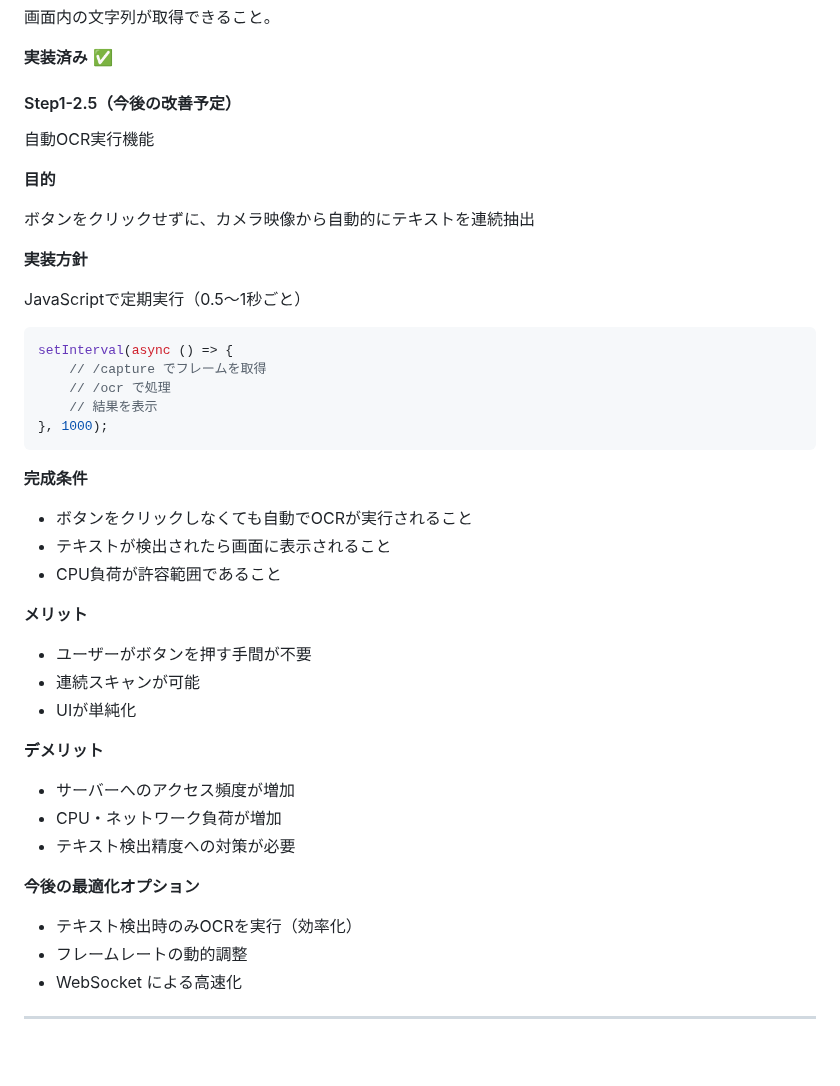
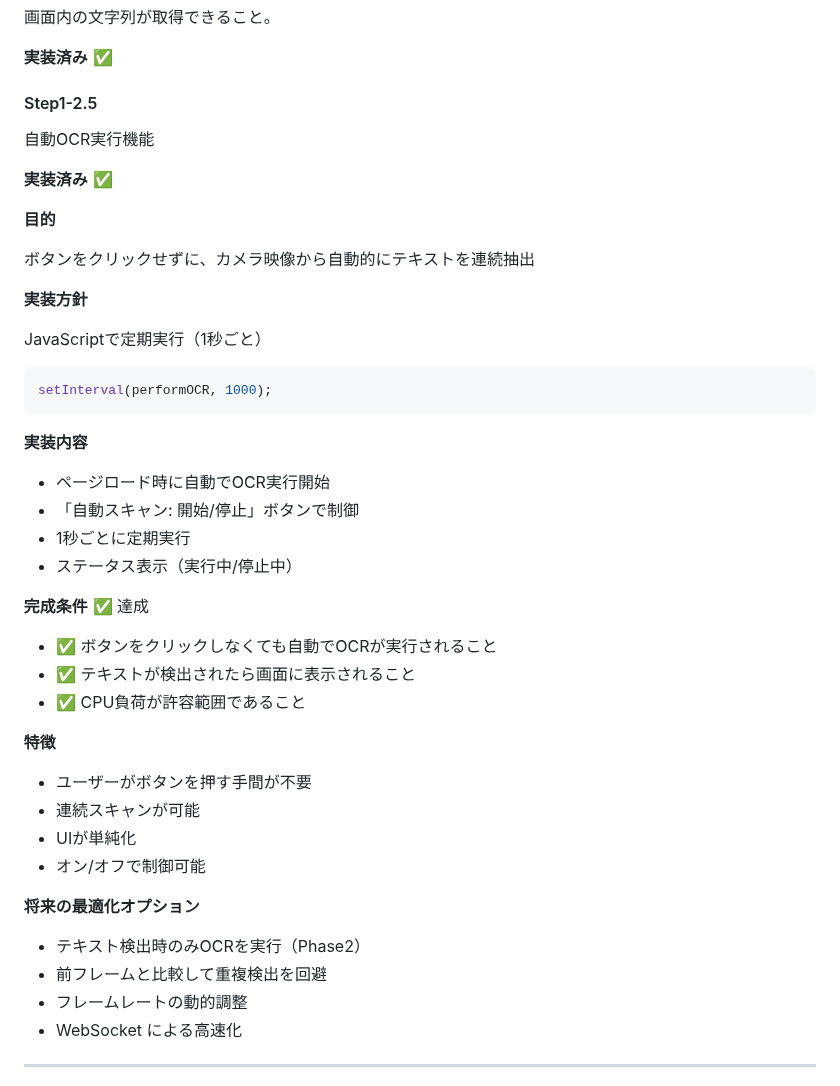
Before and after one commit to sakamoto93/chemical-scanner, a Markdown page: Readme.md, the part around the change. GitHub-like rendering; blank space fills up the shorter version.

Commit message:
docs: Update documentation - Step1-2.5 implementation complete

````diff
--- a/Readme.md
+++ b/Readme.md
@@ -189,9 +189,11 @@ PaddleOCR
 
 **実装済み** ✅
 
-#### Step1-2.5（今後の改善予定）
+#### Step1-2.5
 
 自動OCR実行機能
+
+**実装済み** ✅
 
 **目的**
 
@@ -199,37 +201,36 @@ PaddleOCR
 
 **実装方針**
 
-JavaScriptで定期実行（0.5～1秒ごと）
+JavaScriptで定期実行（1秒ごと）
 
 ```javascript
-setInterval(async () => {
-    // /capture でフレームを取得
-    // /ocr で処理
-    // 結果を表示
-}, 1000);
+setInterval(performOCR, 1000);
 ```
 
-**完成条件**
+**実装内容**
 
-- ボタンをクリックしなくても自動でOCRが実行されること
-- テキストが検出されたら画面に表示されること
-- CPU負荷が許容範囲であること
+- ページロード時に自動でOCR実行開始
+- 「自動スキャン: 開始/停止」ボタンで制御
+- 1秒ごとに定期実行
+- ステータス表示（実行中/停止中）
 
-**メリット**
+**完成条件** ✅ 達成
+
+- ✅ ボタンをクリックしなくても自動でOCRが実行されること
+- ✅ テキストが検出されたら画面に表示されること
+- ✅ CPU負荷が許容範囲であること
+
+**特徴**
 
 - ユーザーがボタンを押す手間が不要
 - 連続スキャンが可能
 - UIが単純化
+- オン/オフで制御可能
 
-**デメリット**
+**将来の最適化オプション**
 
-- サーバーへのアクセス頻度が増加
-- CPU・ネットワーク負荷が増加
-- テキスト検出精度への対策が必要
-
-**今後の最適化オプション**
-
-- テキスト検出時のみOCRを実行（効率化）
+- テキスト検出時のみOCRを実行（Phase2）
+- 前フレームと比較して重複検出を回避
 - フレームレートの動的調整
 - WebSocket による高速化
 
````
Also changed, not shown: CLAUDE.md (+16 -8 lines).
